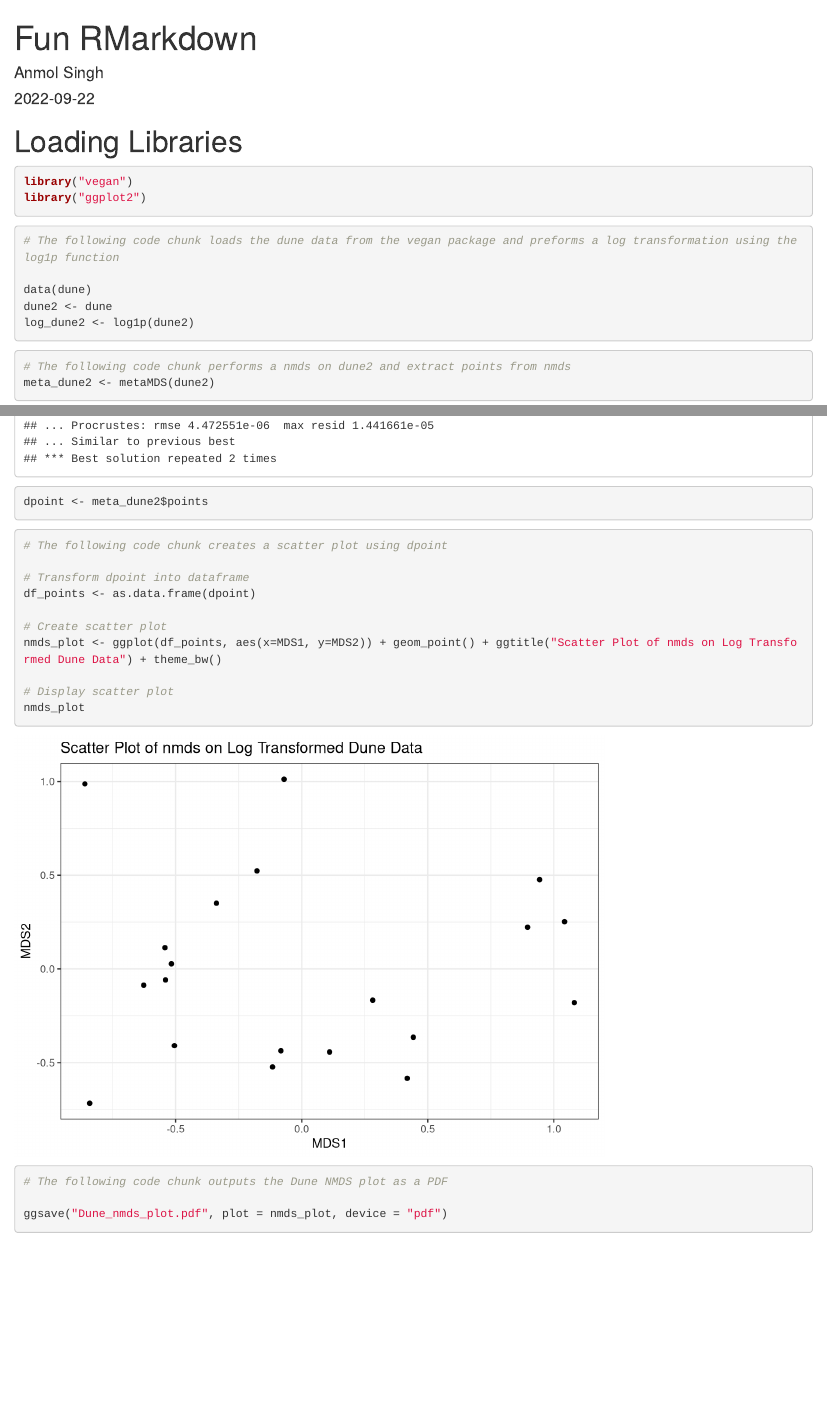
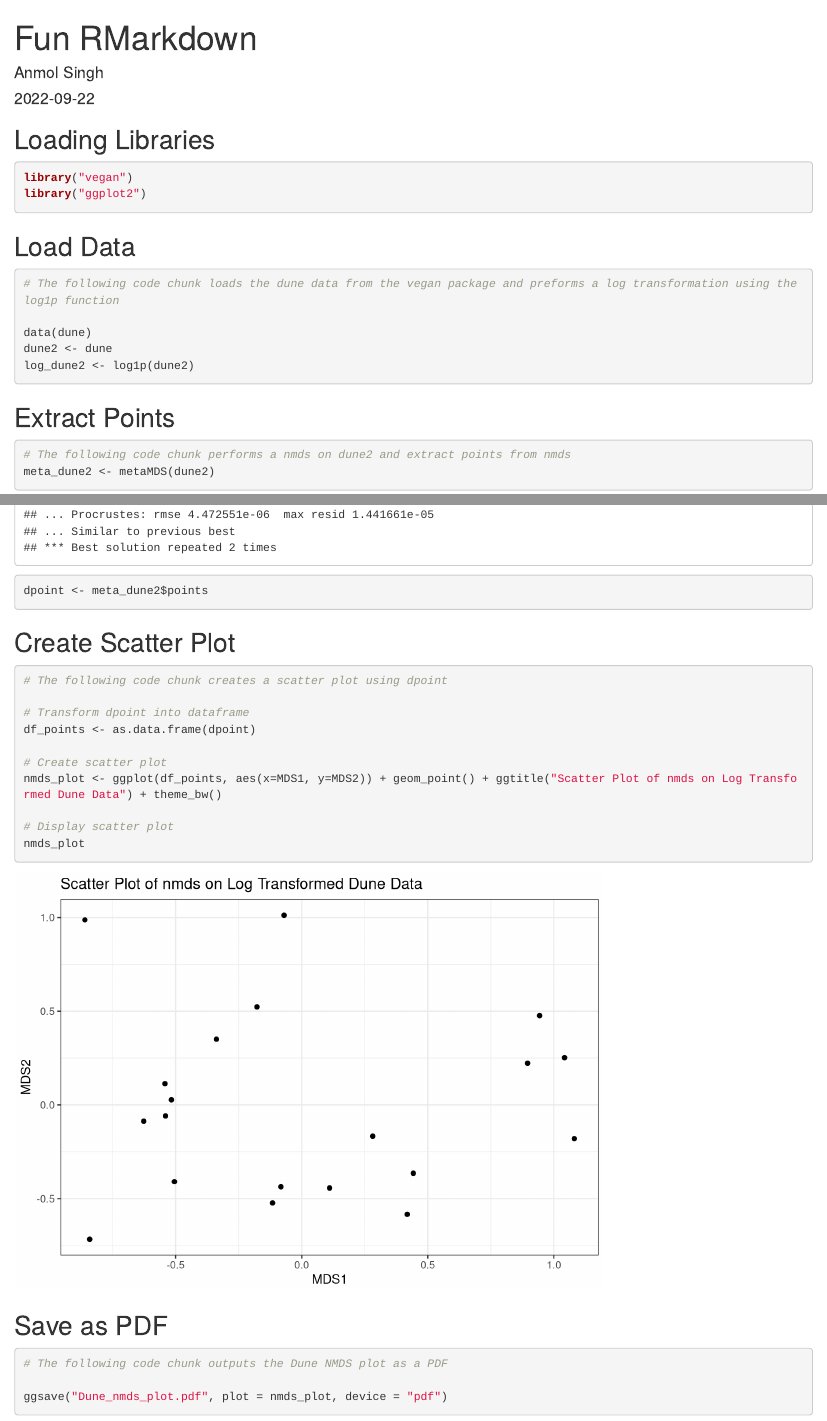
Before and after one commit to binf-singh/Biol4315_lab2_AS, an R Markdown document (Fun RMarkdown.Rmd): the page in a window 1100 px wide, from its top, and a second part further down, joined at a grey line. Rendered offline with R 4.5, knitr and Pandoc, with nearby package versions; code that draws random numbers runs with fixed seeds of ours.

Commit message:
add headers

````diff
--- a/Fun RMarkdown.Rmd
+++ b/Fun RMarkdown.Rmd
@@ -8,13 +8,13 @@ output: html_document
 ```{r intro, include=FALSE}
 knitr::opts_chunk$set(echo = TRUE)
 ```
-# Loading Libraries
+## Loading Libraries
 ```{r library, message = F, warning = F}
 library("vegan")
 library("ggplot2")
 ```
 
-
+## Load Data
 ```{r dune, message = F, warning = F}
 # The following code chunk loads the dune data from the vegan package and preforms a log transformation using the log1p function
 
@@ -24,14 +24,14 @@ log_dune2 <- log1p(dune2)
 
 ```
 
-
+## Extract Points
 ```{r transformation, message = F, warning = F}
 # The following code chunk performs a nmds on dune2 and extract points from nmds
 meta_dune2 <- metaMDS(dune2)
 dpoint <- meta_dune2$points
 ```
 
-
+## Create Scatter Plot
 ```{r plot, message = F, warning = F}
 # The following code chunk creates a scatter plot using dpoint
 
@@ -47,7 +47,7 @@ nmds_plot
 
 ```
 
-
+## Save as PDF
 ```{r output, message = F, warning = F}
 # The following code chunk outputs the Dune NMDS plot as a PDF
 
````
